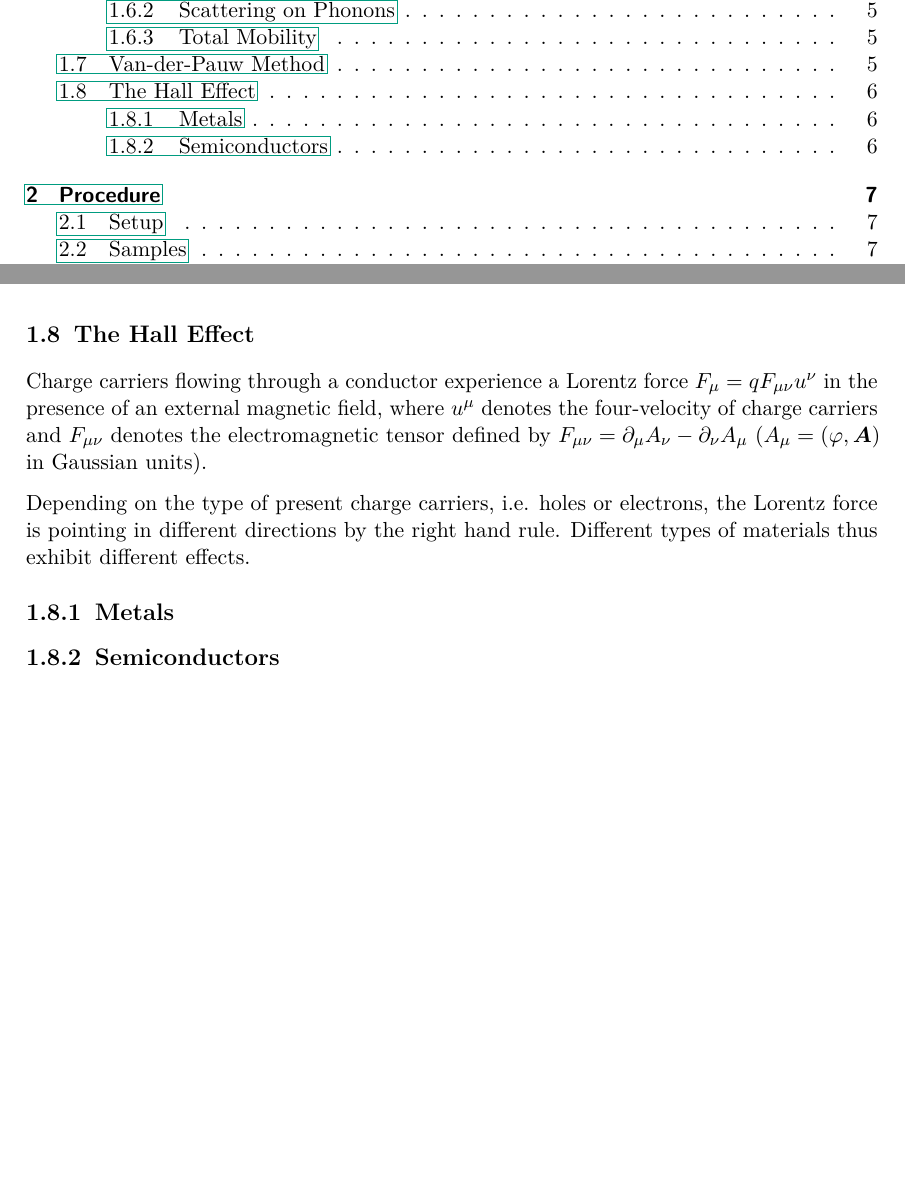
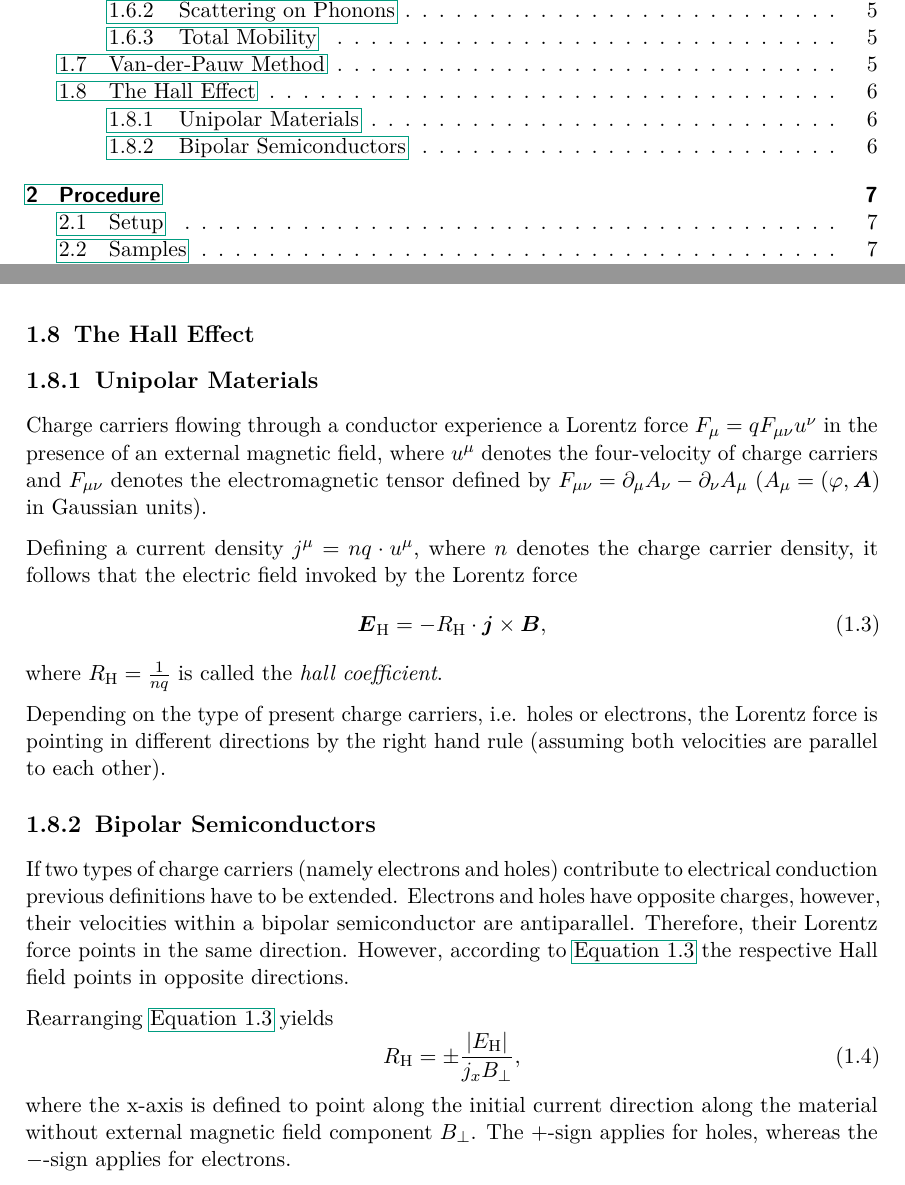
Before and after one commit to martin2250/P4-Physikalisches-Fortgeschrittenenpraktikum, a LaTeX document (03-Hall-Effect/03-Hall-Effect.tex, which reads 03-Hall-Effect/chap/00-intro.tex): two parts of pages 1 and 7 of 16, joined at a grey line, cut so that both start at the same text, the shorter picture padded with empty space. Compiled offline with pdfLaTeX; a LaTeX package or settings file that is missing is left out.

Commit message:
03 - continue hall effect explanation

```diff
--- a/03-Hall-Effect/chap/00-intro.tex
+++ b/03-Hall-Effect/chap/00-intro.tex
@@ -183,11 +183,23 @@ It holds
 with the magnetic field perpendicular to the sample $B_\text{v}$ and the difference of resistances $\Updelta R_{13,24}(B = B_\text{v}) - R_{13,24} = R_{13,24}(B = 0)$.
 
 \section{The Hall Effect}
+\subsection{Unipolar Materials}
 Charge carriers flowing through a conductor experience a Lorentz force $F_\mu = qF_{\mu\nu}u^\nu$ in the presence of an external magnetic field, where $u^\mu$ denotes the four-velocity of charge carriers and $F_{\mu\nu}$ denotes the electromagnetic tensor defined by $F_{\mu\nu} = \partial_\mu A_\nu - \partial_\nu A_\mu$ ($A_\mu = \left(\varphi, \mvec{A}\right)$ in Gaussian units).
 
-Depending on the type of present charge carriers, i.e. holes or electrons, the Lorentz force is pointing in different directions by the right hand rule.
-Different types of materials thus exhibit different effects.
+Defining a current density $j^\mu = nq\cdot u^\mu$, where $n$ denotes the charge carrier density, it follows that the electric field invoked by the Lorentz force
+\begin{equation} \label{eq:hall-field}
+	\mvec{E}_\text{H} = -R_ \text{H}\cdot\mvec{j}\times\mvec{B},
+\end{equation}
+where $R_\text{H} = \frac{1}{nq}$ is called the \textit{hall coefficient}.
 
-\subsection{Metals}
+Depending on the type of present charge carriers, i.e. holes or electrons, the Lorentz force is pointing in different directions by the right hand rule (assuming both velocities are parallel to each other).
 
-\subsection{Semiconductors}
+\subsection{Bipolar Semiconductors}
+If two types of charge carriers (namely electrons and holes) contribute to electrical conduction previous definitions have to be extended. Electrons and holes have opposite charges, however, their velocities within a bipolar semiconductor are antiparallel. Therefore, their Lorentz force points in the same direction.
+However, according to \autoref{eq:hall-field} the respective Hall field points in opposite directions.
+
+Rearranging \autoref{eq:hall-field} yields
+\begin{equation}
+	R_\text{H} = \pm\frac{\left|E_\text{H}\right|}{j_x B_\bot},
+\end{equation}
+where the x-axis is defined to point along the initial current direction along the material without external magnetic field component $B_\bot$. The $+$-sign applies for holes, whereas the $-$-sign applies for electrons.
```
